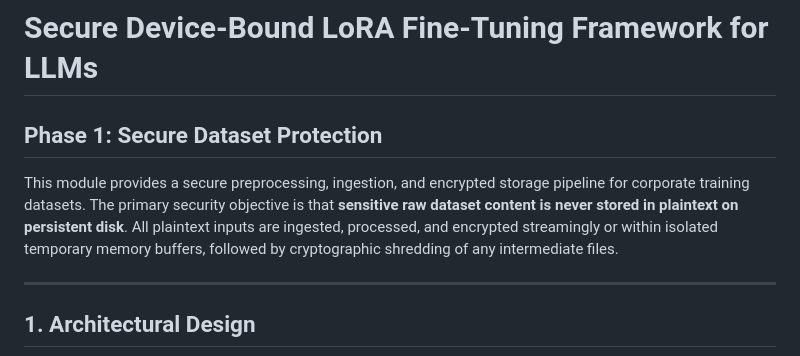
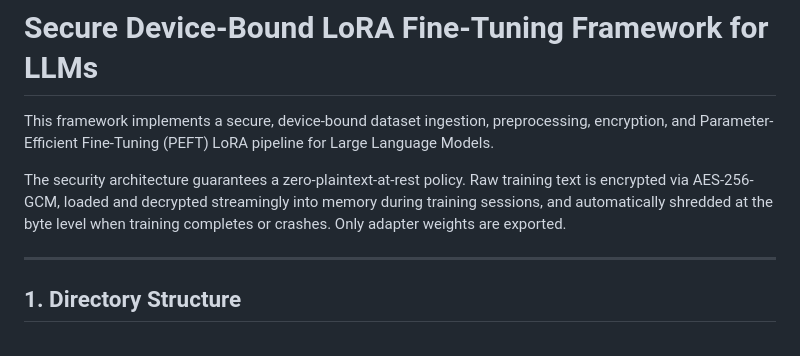
Before and after one commit to abhishekkp00/Major-Project, a Markdown page: README.md, the part around one of its changes. GitHub-like rendering.

```diff
--- a/README.md
+++ b/README.md
@@ -1,10 +1,10 @@
 # Secure Device-Bound LoRA Fine-Tuning Framework for LLMs
 
-## Phase 1: Secure Dataset Protection
+This framework implements a secure, device-bound dataset ingestion, preprocessing, encryption, and Parameter-Efficient Fine-Tuning (PEFT) LoRA pipeline for Large Language Models.
 
-This module provides a secure preprocessing, ingestion, and encrypted storage pipeline for corporate training datasets. The primary security objective is that **sensitive raw dataset content is never stored in plaintext on persistent disk**. All plaintext inputs are ingested, processed, and encrypted streamingly or within isolated temporary memory buffers, followed by cryptographic shredding of any intermediate files.
+The security architecture guarantees a zero-plaintext-at-rest policy. Raw training text is encrypted via AES-256-GCM, loaded and decrypted streamingly into memory during training sessions, and automatically shredded at the byte level when training completes or crashes. Only adapter weights are exported.
 
 ---
 
-## 1. Architectural Design
+## 1. Directory Structure
 
```
Also changed, not shown: other parts of README.md (+76 -141 lines).
